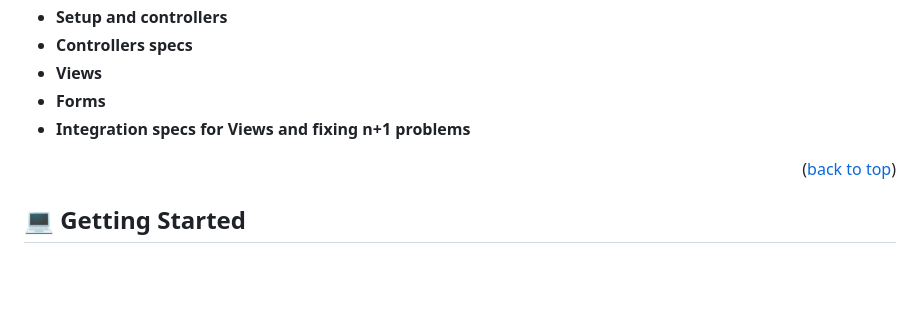
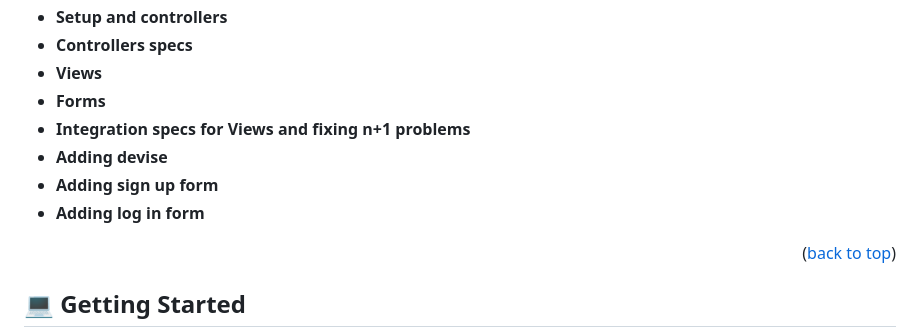
Before and after one commit to batoorsohail/blog-app, a Markdown page: README.md, the part around the change. Rendered like a GitHub page; blank space fills up the shorter version.

```diff
--- a/README.md
+++ b/README.md
@@ -48,6 +48,9 @@
 - **Views**
 - **Forms**
 - **Integration specs for Views and fixing n+1 problems**
+- **Adding devise**
+- **Adding sign up form**
+- **Adding log in form**
 
 <p align="right">(<a href="#readme-top">back to top</a>)</p>
 
```
